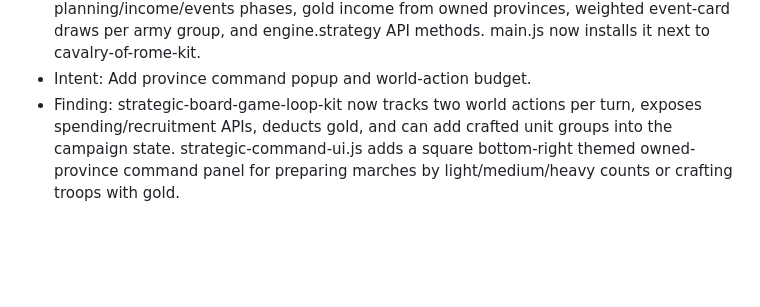
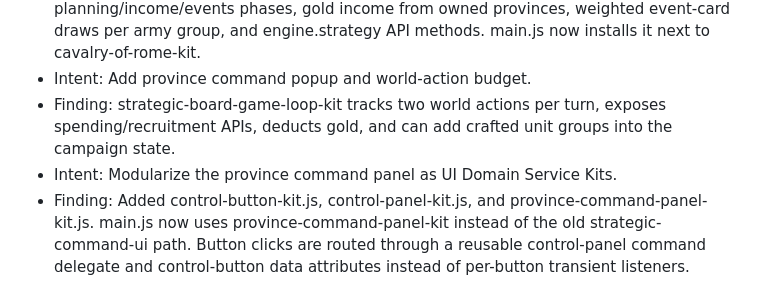
Before and after one commit to LuminaryLabs-Publish/TheCavalryOfRome, a Markdown page: memory.md, the part around the change. Rendered like a GitHub page; blank space fills up the shorter version.

Commit message:
Record modular control panel DSKs

```diff
--- a/memory.md
+++ b/memory.md
@@ -70,4 +70,6 @@
 - Intent: Begin gameplay systems using Domain Service Kit architecture.
 - Finding: Added strategic-board-game-loop-kit.js as a standalone DSK for turn number, planning/income/events phases, gold income from owned provinces, weighted event-card draws per army group, and engine.strategy API methods. main.js now installs it next to cavalry-of-rome-kit.
 - Intent: Add province command popup and world-action budget.
-- Finding: strategic-board-game-loop-kit now tracks two world actions per turn, exposes spending/recruitment APIs, deducts gold, and can add crafted unit groups into the campaign state. strategic-command-ui.js adds a square bottom-right themed owned-province command panel for preparing marches by light/medium/heavy counts or crafting troops with gold.
+- Finding: strategic-board-game-loop-kit tracks two world actions per turn, exposes spending/recruitment APIs, deducts gold, and can add crafted unit groups into the campaign state.
+- Intent: Modularize the province command panel as UI Domain Service Kits.
+- Finding: Added control-button-kit.js, control-panel-kit.js, and province-command-panel-kit.js. main.js now uses province-command-panel-kit instead of the old strategic-command-ui path. Button clicks are routed through a reusable control-panel command delegate and control-button data attributes instead of per-button transient listeners.
```
